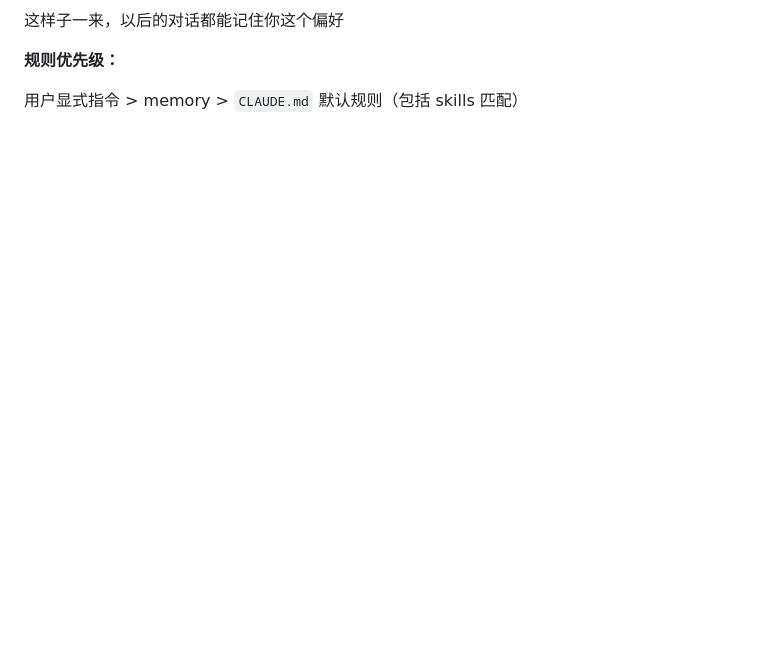
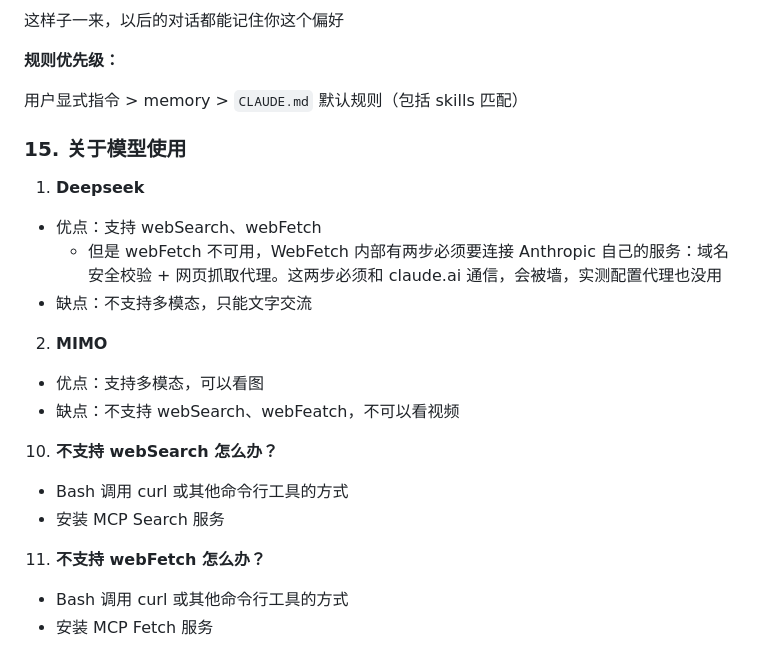
Before and after one commit to lxk1080/AICoding, a Markdown page: readme-claude.md, the part around the change. GitHub-like rendering; blank space fills up the shorter version.

Commit message:
chore: add model describ

```diff
--- a/readme-claude.md
+++ b/readme-claude.md
@@ -299,3 +299,22 @@ AI：明白。就是直接检查 git 状态、展示变更、生成 commit messa
 **规则优先级：**
 
 用户显式指令 > memory > `CLAUDE.md` 默认规则（包括 skills 匹配）
+
+### 15. 关于模型使用
+
+1. **Deepseek**
+- 优点：支持 webSearch、webFetch
+  - 但是 webFetch 不可用，WebFetch 内部有两步必须要连接 Anthropic 自己的服务：域名安全校验 + 网页抓取代理。这两步必须和 claude.ai 通信，会被墙，实测配置代理也没用
+- 缺点：不支持多模态，只能文字交流
+
+2. **MIMO**
+- 优点：支持多模态，可以看图
+- 缺点：不支持 webSearch、webFeatch，不可以看视频
+
+10. **不支持 webSearch 怎么办？**
+- Bash 调用 curl 或其他命令行工具的方式
+- 安装 MCP Search 服务
+
+11. **不支持 webFetch 怎么办？**
+- Bash 调用 curl 或其他命令行工具的方式
+- 安装 MCP Fetch 服务
```
